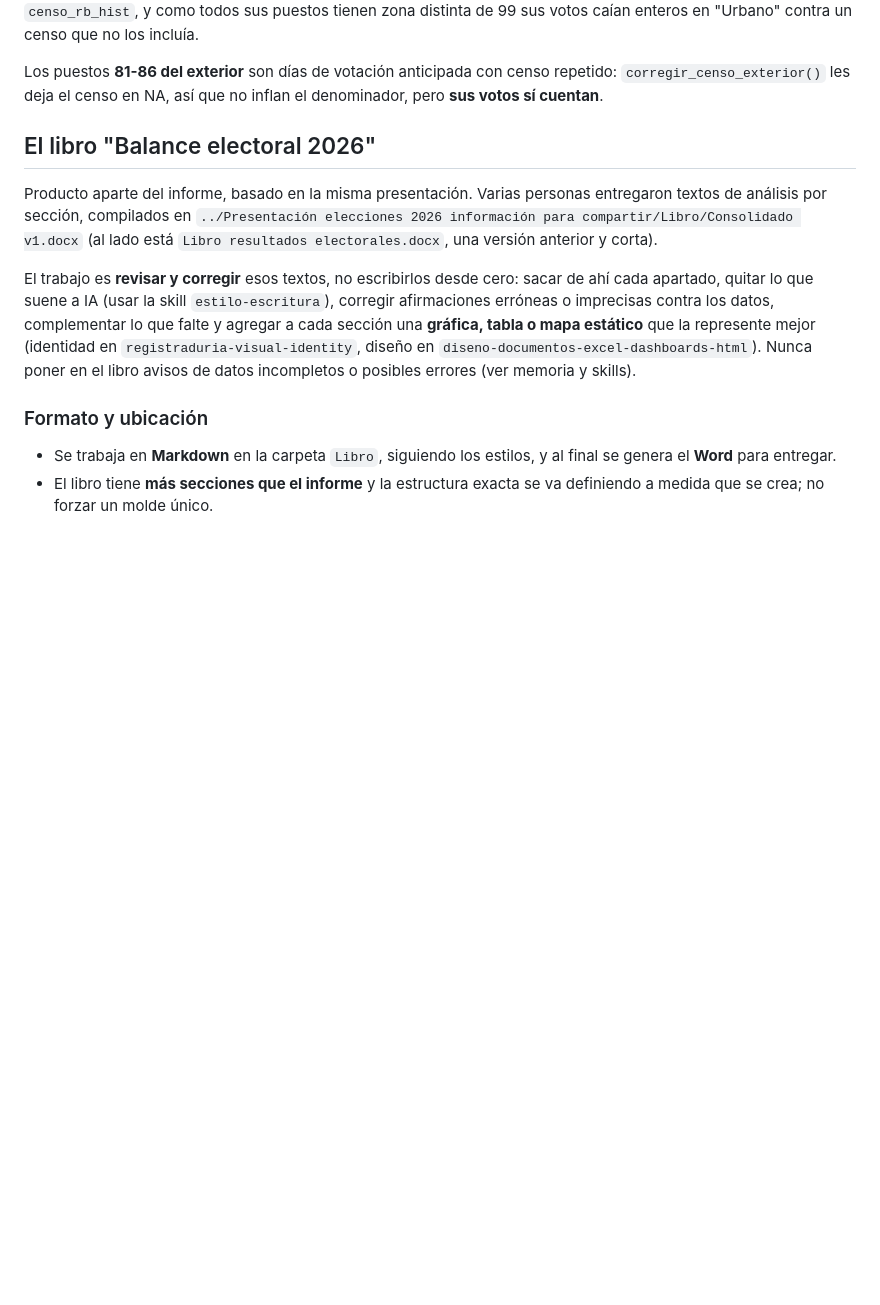
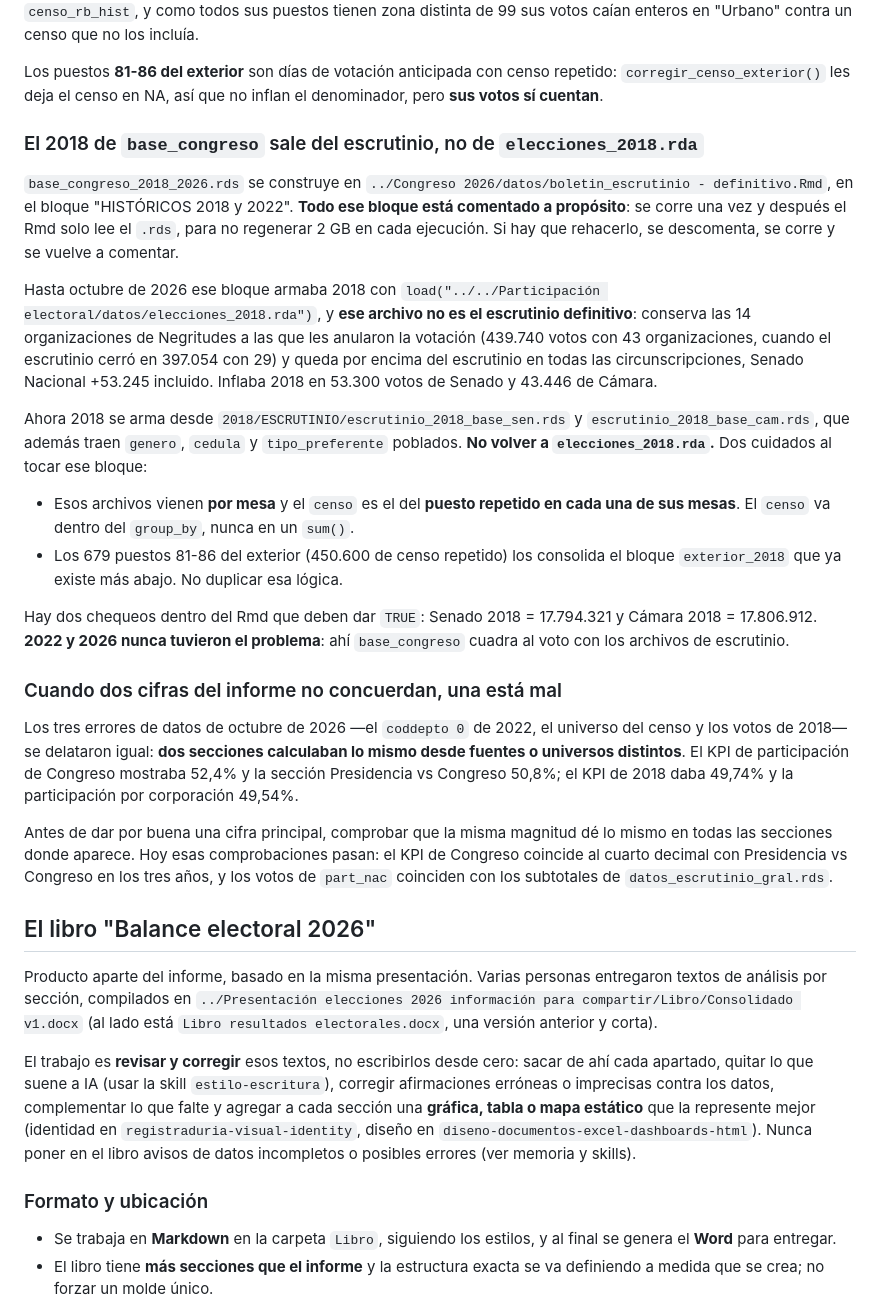
Before and after one commit to mau-vela/presentacion-elecciones-2026, a Markdown page: CLAUDE.md, the part around the change. GitHub-like rendering; blank space fills up the shorter version.

Commit message:
Documenta la fuente de 2018 de base_congreso y la regla de contraste
- De donde sale base_congreso_2018_2026.rds, por que su bloque esta comentado
  en el Rmd, que elecciones_2018.rda no es el escrutinio definitivo y los dos
  cuidados al tocar ese bloque: el censo dentro del group_by y la
  consolidacion de los puestos 81-86 del exterior.
- La regla que delato los tres errores de datos: si la misma magnitud da
  distinto en dos secciones, una esta mal.

Co-Authored-By: Claude Opus 5 <noreply@anthropic.com>

```diff
--- a/CLAUDE.md
+++ b/CLAUDE.md
@@ -135,6 +135,45 @@ de 99 sus votos caían enteros en "Urbano" contra un censo que no los incluía.
 Los puestos **81-86 del exterior** son días de votación anticipada con censo repetido:
 `corregir_censo_exterior()` les deja el censo en NA, así que no inflan el denominador,
 pero **sus votos sí cuentan**.
+
+### El 2018 de `base_congreso` sale del escrutinio, no de `elecciones_2018.rda`
+`base_congreso_2018_2026.rds` se construye en
+`../Congreso 2026/datos/boletin_escrutinio - definitivo.Rmd`, en el bloque "HISTÓRICOS
+2018 y 2022". **Todo ese bloque está comentado a propósito**: se corre una vez y después
+el Rmd solo lee el `.rds`, para no regenerar 2 GB en cada ejecución. Si hay que rehacerlo,
+se descomenta, se corre y se vuelve a comentar.
+
+Hasta octubre de 2026 ese bloque armaba 2018 con
+`load("../../Participación electoral/datos/elecciones_2018.rda")`, y **ese archivo no es
+el escrutinio definitivo**: conserva las 14 organizaciones de Negritudes a las que les
+anularon la votación (439.740 votos con 43 organizaciones, cuando el escrutinio cerró en
+397.054 con 29) y queda por encima del escrutinio en todas las circunscripciones, Senado
+Nacional +53.245 incluido. Inflaba 2018 en 53.300 votos de Senado y 43.446 de Cámara.
+
+Ahora 2018 se arma desde `2018/ESCRUTINIO/escrutinio_2018_base_sen.rds` y
+`escrutinio_2018_base_cam.rds`, que además traen `genero`, `cedula` y `tipo_preferente`
+poblados. **No volver a `elecciones_2018.rda`.** Dos cuidados al tocar ese bloque:
+
+- Esos archivos vienen **por mesa** y el `censo` es el del **puesto repetido en cada una
+  de sus mesas**. El `censo` va dentro del `group_by`, nunca en un `sum()`.
+- Los 679 puestos 81-86 del exterior (450.600 de censo repetido) los consolida el bloque
+  `exterior_2018` que ya existe más abajo. No duplicar esa lógica.
+
+Hay dos chequeos dentro del Rmd que deben dar `TRUE`: Senado 2018 = 17.794.321 y Cámara
+2018 = 17.806.912. **2022 y 2026 nunca tuvieron el problema**: ahí `base_congreso` cuadra
+al voto con los archivos de escrutinio.
+
+### Cuando dos cifras del informe no concuerdan, una está mal
+Los tres errores de datos de octubre de 2026 —el `coddepto 0` de 2022, el universo del
+censo y los votos de 2018— se delataron igual: **dos secciones calculaban lo mismo desde
+fuentes o universos distintos**. El KPI de participación de Congreso mostraba 52,4% y la
+sección Presidencia vs Congreso 50,8%; el KPI de 2018 daba 49,74% y la participación por
+corporación 49,54%.
+
+Antes de dar por buena una cifra principal, comprobar que la misma magnitud dé lo mismo
+en todas las secciones donde aparece. Hoy esas comprobaciones pasan: el KPI de Congreso
+coincide al cuarto decimal con Presidencia vs Congreso en los tres años, y los votos de
+`part_nac` coinciden con los subtotales de `datos_escrutinio_gral.rds`.
 
 ## El libro "Balance electoral 2026"
 
```
